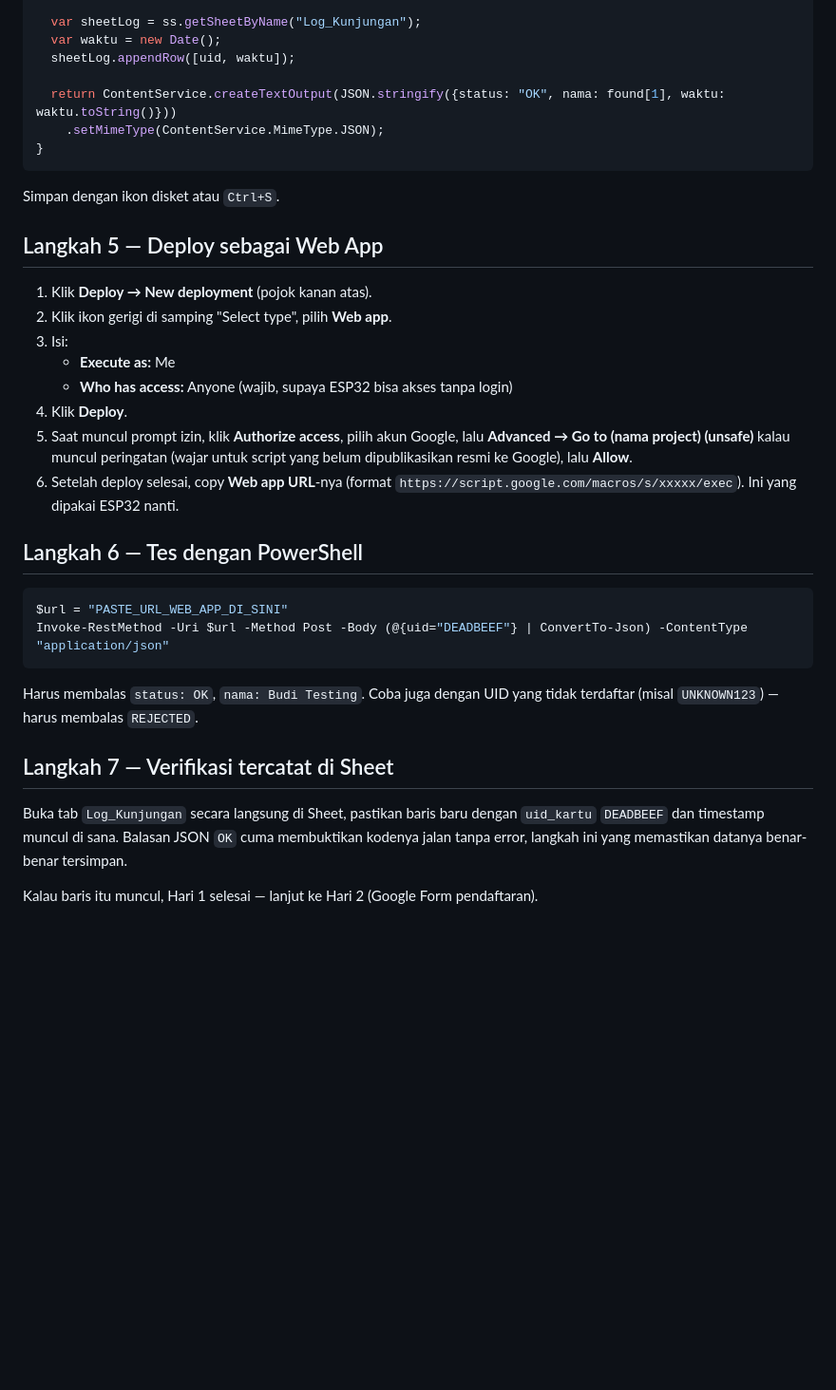
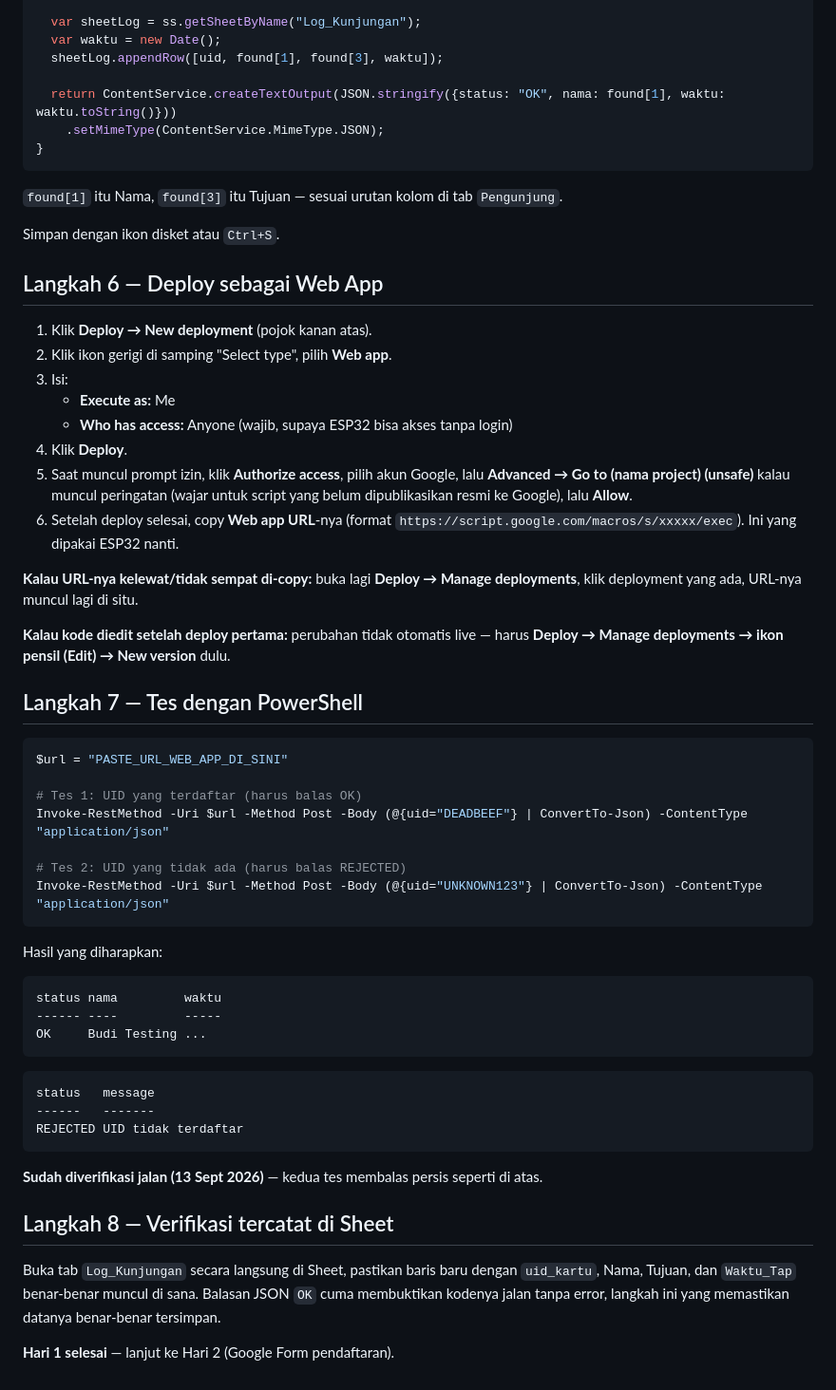
Before and after one commit to Grsliy/Tapping-system-for-laboratory, a Markdown page: Tutorial/Hari-1-Setup-Sheet-AppsScript.md, the part around one of its changes. Shown at 95% size. Drawn GitHub-style; blank space fills up the shorter version.

````diff
--- a/Tutorial/Hari-1-Setup-Sheet-AppsScript.md
+++ b/Tutorial/Hari-1-Setup-Sheet-AppsScript.md
@@ -74,16 +87,18 @@ function doPost(e) {
 
   var sheetLog = ss.getSheetByName("Log_Kunjungan");
   var waktu = new Date();
-  sheetLog.appendRow([uid, waktu]);
+  sheetLog.appendRow([uid, found[1], found[3], waktu]);
 
   return ContentService.createTextOutput(JSON.stringify({status: "OK", nama: found[1], waktu: waktu.toString()}))
     .setMimeType(ContentService.MimeType.JSON);
 }
 ```
 
+`found[1]` itu Nama, `found[3]` itu Tujuan — sesuai urutan kolom di tab `Pengunjung`.
+
 Simpan dengan ikon disket atau `Ctrl+S`.
 
-## Langkah 5 — Deploy sebagai Web App
+## Langkah 6 — Deploy sebagai Web App
 
 1. Klik **Deploy → New deployment** (pojok kanan atas).
 2. Klik ikon gerigi di samping "Select type", pilih **Web app**.
@@ -94,17 +109,44 @@ Simpan dengan ikon disket atau `Ctrl+S`.
 5. Saat muncul prompt izin, klik **Authorize access**, pilih akun Google, lalu **Advanced → Go to (nama project) (unsafe)** kalau muncul peringatan (wajar untuk script yang belum dipublikasikan resmi ke Google), lalu **Allow**.
 6. Setelah deploy selesai, copy **Web app URL**-nya (format `https://script.google.com/macros/s/xxxxx/exec`). Ini yang dipakai ESP32 nanti.
 
-## Langkah 6 — Tes dengan PowerShell
+**Kalau URL-nya kelewat/tidak sempat di-copy:** buka lagi **Deploy → Manage deployments**,
+klik deployment yang ada, URL-nya muncul lagi di situ.
+
+**Kalau kode diedit setelah deploy pertama:** perubahan tidak otomatis live — harus
+**Deploy → Manage deployments → ikon pensil (Edit) → New version** dulu.
+
+## Langkah 7 — Tes dengan PowerShell
 
 ```powershell
 $url = "PASTE_URL_WEB_APP_DI_SINI"
+
+# Tes 1: UID yang terdaftar (harus balas OK)
 Invoke-RestMethod -Uri $url -Method Post -Body (@{uid="DEADBEEF"} | ConvertTo-Json) -ContentType "application/json"
+
+# Tes 2: UID yang tidak ada (harus balas REJECTED)
+Invoke-RestMethod -Uri $url -Method Post -Body (@{uid="UNKNOWN123"} | ConvertTo-Json) -ContentType "application/json"
 ```
 
-Harus membalas `status: OK`, `nama: Budi Testing`. Coba juga dengan UID yang tidak terdaftar (misal `UNKNOWN123`) — harus membalas `REJECTED`.
+Hasil yang diharapkan:
 
-## Langkah 7 — Verifikasi tercatat di Sheet
+```
+status nama         waktu
+------ ----         -----
+OK     Budi Testing ...
+```
 
-Buka tab `Log_Kunjungan` secara langsung di Sheet, pastikan baris baru dengan `uid_kartu` `DEADBEEF` dan timestamp muncul di sana. Balasan JSON `OK` cuma membuktikan kodenya jalan tanpa error, langkah ini yang memastikan datanya benar-benar tersimpan.
+```
+status   message
+------   -------
+REJECTED UID tidak terdaftar
+```
 
-Kalau baris itu muncul, Hari 1 selesai — lanjut ke Hari 2 (Google Form pendaftaran).
+**Sudah diverifikasi jalan (13 Sept 2026)** — kedua tes membalas persis seperti di atas.
+
+## Langkah 8 — Verifikasi tercatat di Sheet
+
+Buka tab `Log_Kunjungan` secara langsung di Sheet, pastikan baris baru dengan `uid_kartu`,
+Nama, Tujuan, dan `Waktu_Tap` benar-benar muncul di sana. Balasan JSON `OK` cuma membuktikan
+kodenya jalan tanpa error, langkah ini yang memastikan datanya benar-benar tersimpan.
+
+**Hari 1 selesai** — lanjut ke Hari 2 (Google Form pendaftaran).
````
Also changed, not shown: other parts of Tutorial/Hari-1-Setup-Sheet-AppsScript.md (+24 -11 lines), Dokumen/Sistem-Logbook-Pengunjung-RFID.md (+18 -8 lines).
